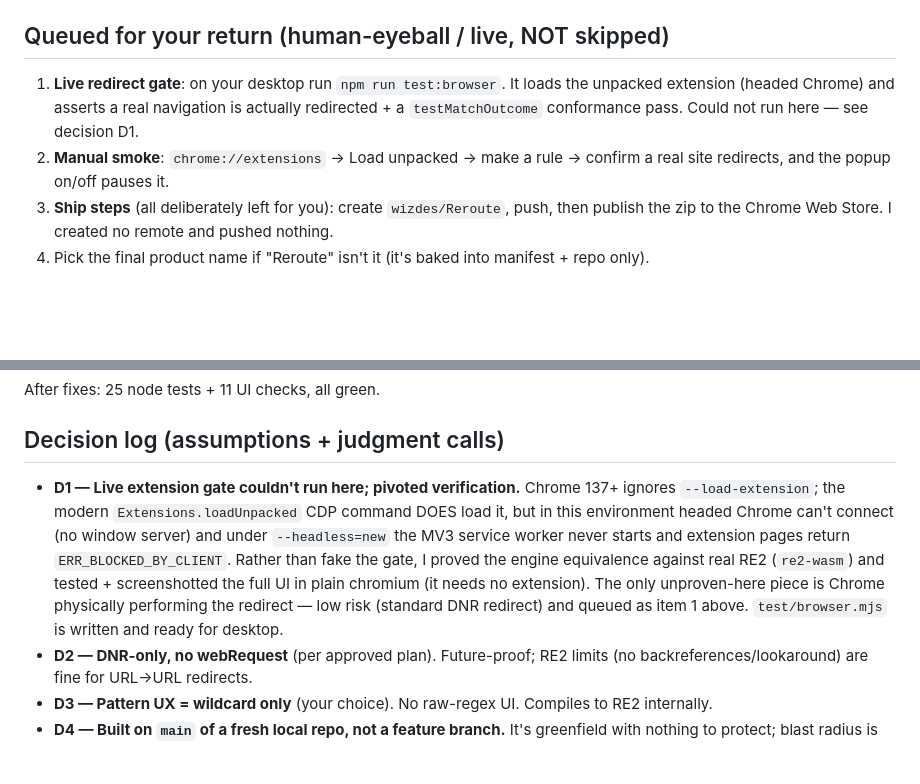
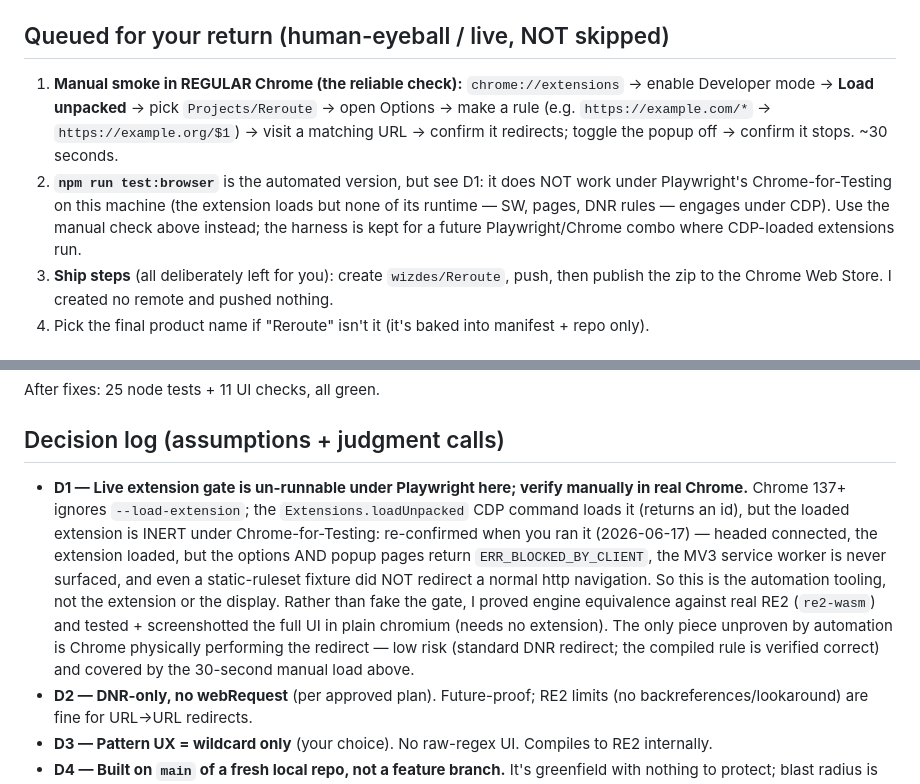
Before and after one commit to wizdes/Reroute, a Markdown page: AWAY_LOG.md, 2 parts joined by grey strips. Rendered like a GitHub page; blank space fills up the shorter version.

Commit message:
docs: correct live-gate guidance (automation can't drive CDP-loaded ext)
Running npm run test:browser (2026-06-17) confirmed: under Playwright's
Chrome-for-Testing the extension loads but is inert — no service worker surfaces,
options+popup pages return ERR_BLOCKED_BY_CLIENT, and a static DNR ruleset doesn't
redirect. Not a display issue and not a Reroute bug. Point README + AWAY_LOG at the
30-second manual load in regular Chrome as the reliable live check.

```diff
--- a/AWAY_LOG.md
+++ b/AWAY_LOG.md
@@ -27,11 +27,14 @@ for you to run on your desktop. Nothing was pushed, no remote repo created, noth
 
 ## Queued for your return (human-eyeball / live, NOT skipped)
 
-1. **Live redirect gate**: on your desktop run `npm run test:browser`. It loads the unpacked
-   extension (headed Chrome) and asserts a real navigation is actually redirected + a
-   `testMatchOutcome` conformance pass. Could not run here — see decision D1.
-2. **Manual smoke**: `chrome://extensions` → Load unpacked → make a rule → confirm a real
-   site redirects, and the popup on/off pauses it.
+1. **Manual smoke in REGULAR Chrome (the reliable check):** `chrome://extensions` → enable
+   Developer mode → **Load unpacked** → pick `Projects/Reroute` → open Options → make a rule
+   (e.g. `https://example.com/*` → `https://example.org/$1`) → visit a matching URL → confirm
+   it redirects; toggle the popup off → confirm it stops. ~30 seconds.
+2. **`npm run test:browser`** is the automated version, but see D1: it does NOT work under
+   Playwright's Chrome-for-Testing on this machine (the extension loads but none of its
+   runtime — SW, pages, DNR rules — engages under CDP). Use the manual check above instead;
+   the harness is kept for a future Playwright/Chrome combo where CDP-loaded extensions run.
 3. **Ship steps** (all deliberately left for you): create `wizdes/Reroute`, push, then
    publish the zip to the Chrome Web Store. I created no remote and pushed nothing.
 4. Pick the final product name if "Reroute" isn't it (it's baked into manifest + repo only).
@@ -54,14 +57,17 @@ After fixes: 25 node tests + 11 UI checks, all green.
 
 ## Decision log (assumptions + judgment calls)
 
-- **D1 — Live extension gate couldn't run here; pivoted verification.** Chrome 137+ ignores
-  `--load-extension`; the modern `Extensions.loadUnpacked` CDP command DOES load it, but in
-  this environment headed Chrome can't connect (no window server) and under `--headless=new`
-  the MV3 service worker never starts and extension pages return `ERR_BLOCKED_BY_CLIENT`.
-  Rather than fake the gate, I proved the engine equivalence against real RE2 (`re2-wasm`)
-  and tested + screenshotted the full UI in plain chromium (it needs no extension). The only
-  unproven-here piece is Chrome physically performing the redirect — low risk (standard DNR
-  redirect) and queued as item 1 above. `test/browser.mjs` is written and ready for desktop.
+- **D1 — Live extension gate is un-runnable under Playwright here; verify manually in real
+  Chrome.** Chrome 137+ ignores `--load-extension`; the `Extensions.loadUnpacked` CDP command
+  loads it (returns an id), but the loaded extension is INERT under Chrome-for-Testing:
+  re-confirmed when you ran it (2026-06-17) — headed connected, the extension loaded, but the
+  options AND popup pages return `ERR_BLOCKED_BY_CLIENT`, the MV3 service worker is never
+  surfaced, and even a static-ruleset fixture did NOT redirect a normal http navigation. So
+  this is the automation tooling, not the extension or the display. Rather than fake the gate,
+  I proved engine equivalence against real RE2 (`re2-wasm`) and tested + screenshotted the
+  full UI in plain chromium (needs no extension). The only piece unproven by automation is
+  Chrome physically performing the redirect — low risk (standard DNR redirect; the compiled
+  rule is verified correct) and covered by the 30-second manual load above.
 - **D2 — DNR-only, no webRequest** (per approved plan). Future-proof; RE2 limits (no
   backreferences/lookaround) are fine for URL→URL redirects.
 - **D3 — Pattern UX = wildcard only** (your choice). No raw-regex UI. Compiles to RE2
```
Also changed, not shown: README.md (+9 -8 lines).
